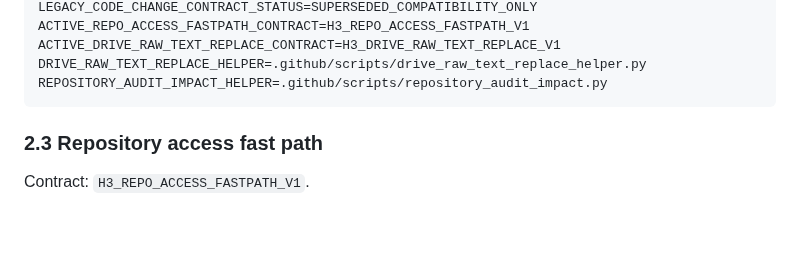
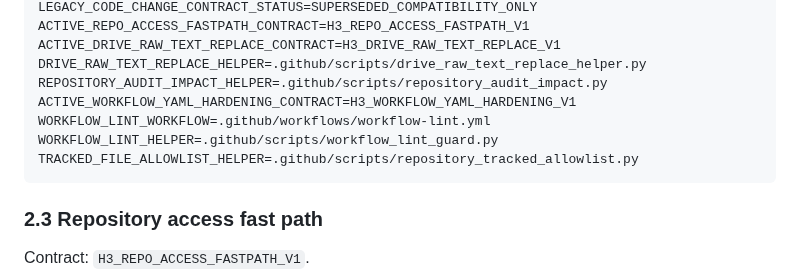
Before and after one commit to bsi-fujimoto-akinari/hangul_azure_tts, a Markdown page: OPERATIONS.md, the part around one of its changes. Rendered like a GitHub page; blank space fills up the shorter version.

````diff
--- a/OPERATIONS.md
+++ b/OPERATIONS.md
@@ -204,6 +204,10 @@ ACTIVE_REPO_ACCESS_FASTPATH_CONTRACT=H3_REPO_ACCESS_FASTPATH_V1
 ACTIVE_DRIVE_RAW_TEXT_REPLACE_CONTRACT=H3_DRIVE_RAW_TEXT_REPLACE_V1
 DRIVE_RAW_TEXT_REPLACE_HELPER=.github/scripts/drive_raw_text_replace_helper.py
 REPOSITORY_AUDIT_IMPACT_HELPER=.github/scripts/repository_audit_impact.py
+ACTIVE_WORKFLOW_YAML_HARDENING_CONTRACT=H3_WORKFLOW_YAML_HARDENING_V1
+WORKFLOW_LINT_WORKFLOW=.github/workflows/workflow-lint.yml
+WORKFLOW_LINT_HELPER=.github/scripts/workflow_lint_guard.py
+TRACKED_FILE_ALLOWLIST_HELPER=.github/scripts/repository_tracked_allowlist.py
 ```
 
 ### 2.3 Repository access fast path
````
Also changed, not shown: other parts of OPERATIONS.md (+24 -2 lines).
